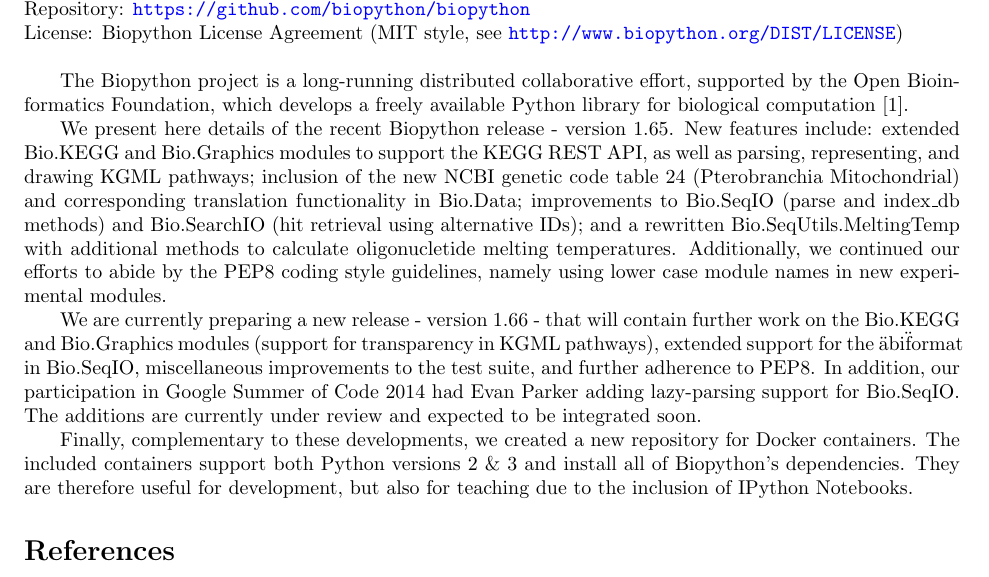
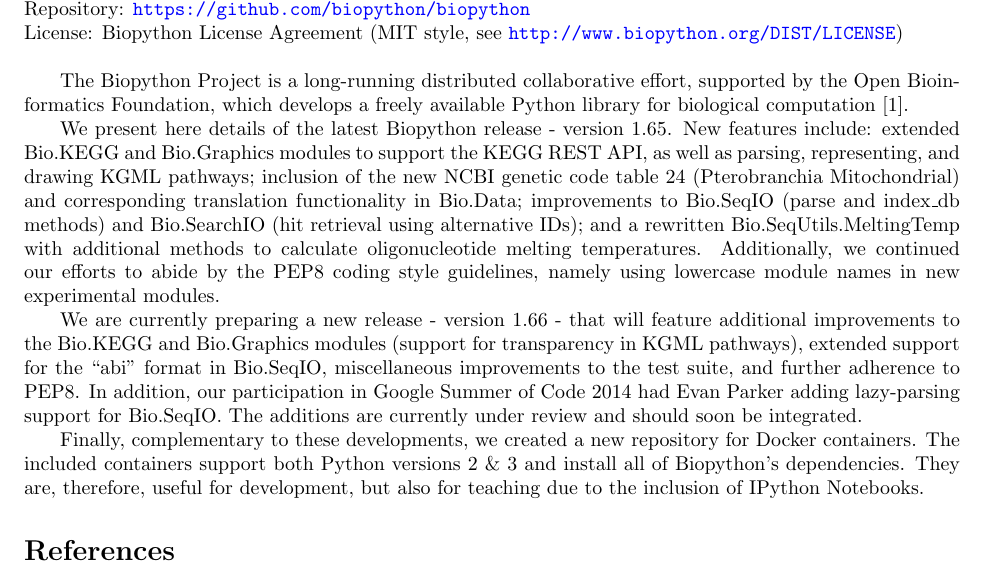
Before and after one commit to peterjc/talks, a LaTeX document (2015_BOSC/abstract/abstract.tex): part of the page, cut so that both start at the same text. Compiled offline with pdfLaTeX.

Commit message:
Minor edits: grammar, typos, etc

```diff
--- a/2015_BOSC/abstract/abstract.tex
+++ b/2015_BOSC/abstract/abstract.tex
@@ -44,32 +44,13 @@
 Repository: \url{https://github.com/biopython/biopython} \\
 License: Biopython License Agreement (MIT style, see \url{http://www.biopython.org/DIST/LICENSE}) \\
 
-The Biopython project is a long-running distributed collaborative effort,
-supported by the Open Bioinformatics Foundation, which develops a freely
-available Python library for biological computation \cite{AppNote}.
+The Biopython Project is a long-running distributed collaborative effort, supported by the Open Bioinformatics Foundation, which develops a freely available Python library for biological computation \cite{AppNote}.
 
-We present here details of the recent Biopython release - version 1.65. New
-features include: extended Bio.KEGG and Bio.Graphics modules to support the
-KEGG REST API, as well as parsing, representing, and drawing KGML pathways;
-inclusion of the new NCBI genetic code table 24 (Pterobranchia Mitochondrial)
-and corresponding translation functionality in Bio.Data; improvements to
-Bio.SeqIO (parse and index\_db methods) and Bio.SearchIO (hit retrieval using alternative IDs);
-and a rewritten Bio.SeqUtils.MeltingTemp with additional methods to calculate oligonucletide
-melting temperatures.
-Additionally, we continued our efforts to abide by the PEP8 coding style guidelines,
-namely using lower case module names in new experimental modules.
+We present here details of the latest Biopython release - version 1.65. New features include: extended Bio.KEGG and Bio.Graphics modules to support the KEGG REST API, as well as parsing, representing, and drawing KGML pathways; inclusion of the new NCBI genetic code table 24 (Pterobranchia Mitochondrial) and corresponding translation functionality in Bio.Data; improvements to Bio.SeqIO (parse and index\_db methods) and Bio.SearchIO (hit retrieval using alternative IDs); and a rewritten Bio.SeqUtils.MeltingTemp with additional methods to calculate oligonucleotide melting temperatures. Additionally, we continued our efforts to abide by the PEP8 coding style guidelines, namely using lowercase module names in new experimental modules.
 
-We are currently preparing a new release - version 1.66 - that will contain
-further work on the Bio.KEGG and Bio.Graphics modules (support for transparency
-in KGML pathways), extended support for the \"abi\" format in Bio.SeqIO,
-miscellaneous improvements to the test suite, and further adherence to PEP8. In addition,
-our participation in Google Summer of Code 2014 had Evan Parker adding lazy-parsing support for
-Bio.SeqIO. The additions are currently under review and expected to be integrated soon.
+We are currently preparing a new release - version 1.66 - that will feature additional improvements to the Bio.KEGG and Bio.Graphics modules (support for transparency in KGML pathways), extended support for the ``abi'' format in Bio.SeqIO, miscellaneous improvements to the test suite, and further adherence to PEP8. In addition, our participation in Google Summer of Code 2014 had Evan Parker adding lazy-parsing support for Bio.SeqIO. The additions are currently under review and should soon be integrated.
 
-Finally, complementary to these developments, we created a new repository for Docker
-containers. The included containers support both Python versions 2
-\& 3 and install all of Biopython's dependencies. They are therefore useful for
-development, but also for teaching due to the inclusion of IPython Notebooks.
+Finally, complementary to these developments, we created a new repository for Docker containers. The included containers support both Python versions 2 \& 3 and install all of Biopython's dependencies. They are, therefore, useful for development, but also for teaching due to the inclusion of IPython Notebooks.
 
 \begin{thebibliography}{}
 
```
